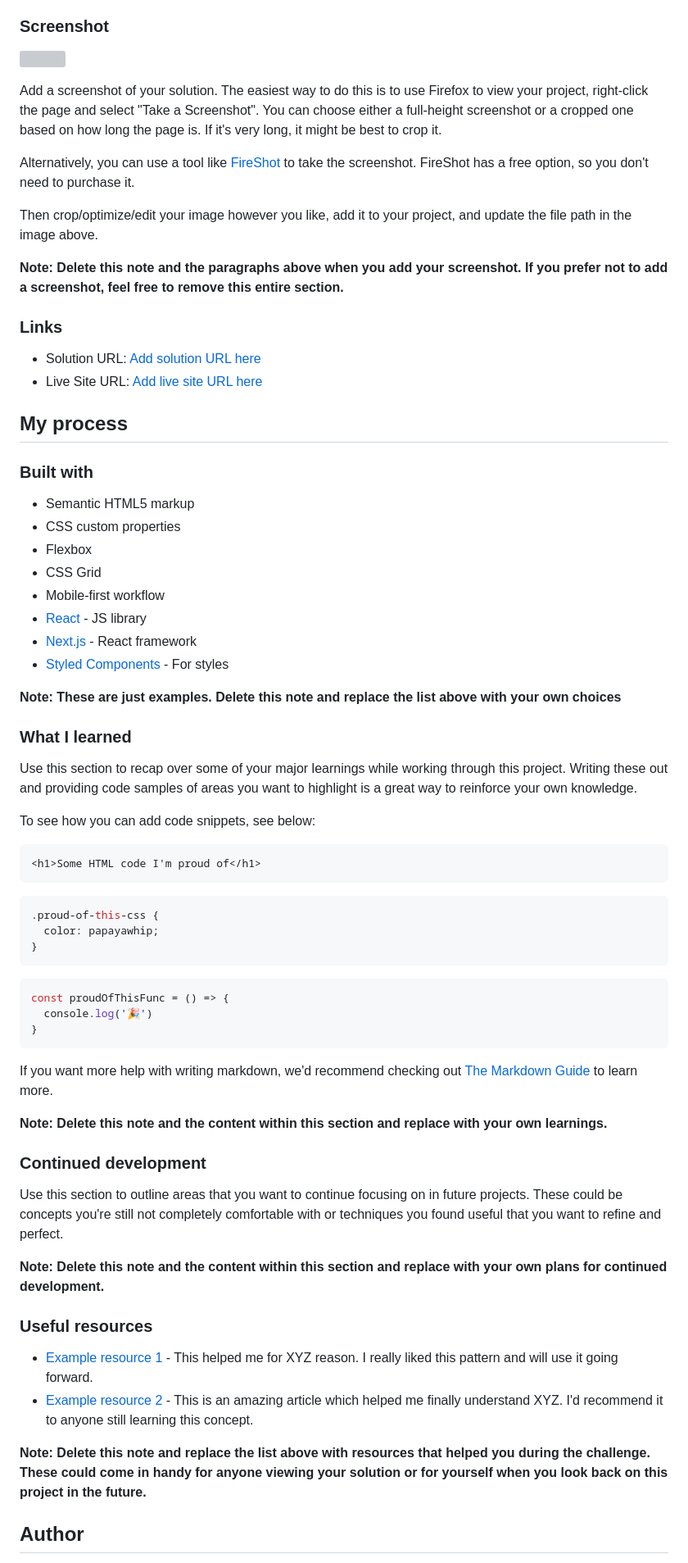
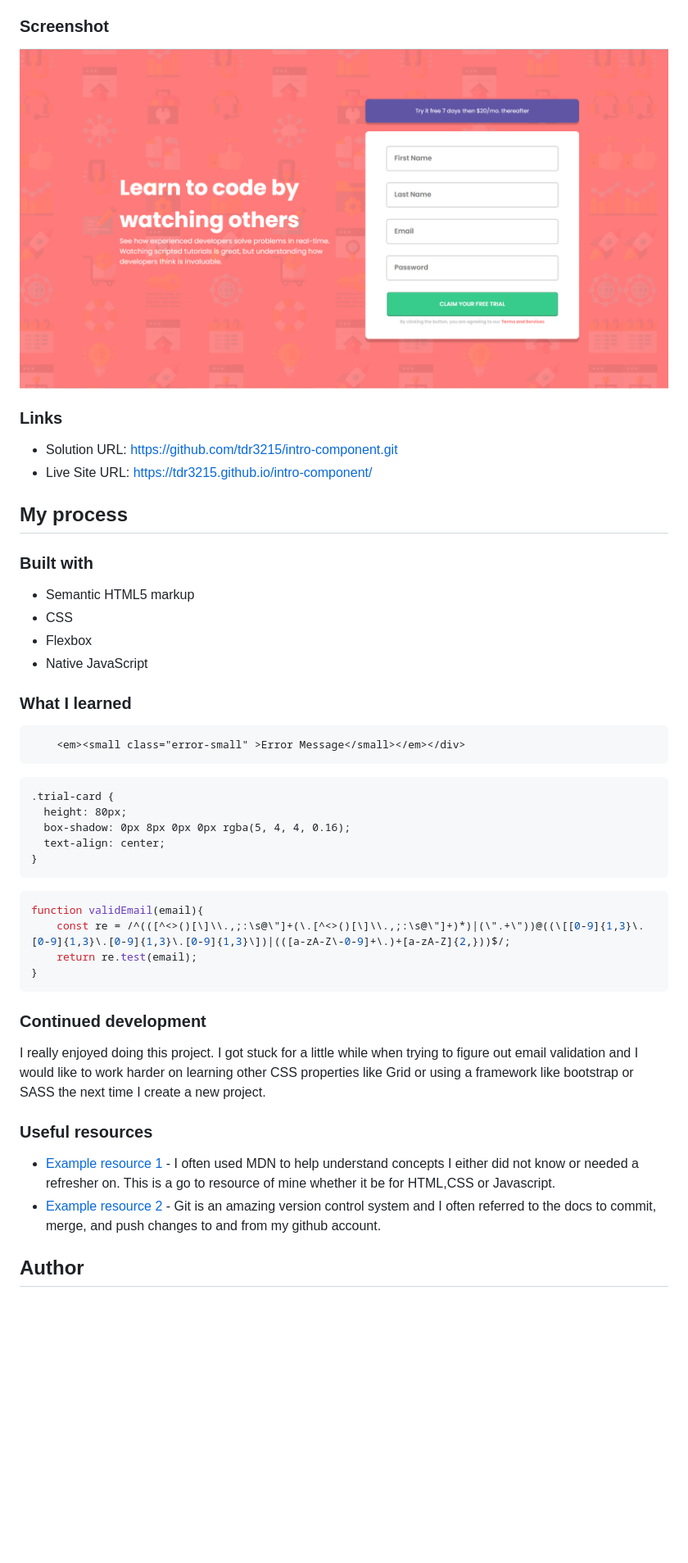
Before and after one commit to tdr3215/intro-component, a Markdown page: README-template.md, the part around the change printed below. Shown: that part at 82% size. GitHub-like rendering; pictures changed too: images/intro-screenshot.png (added); blank space fills up the shorter version; grey boxes are pictures that could not be loaded.

Commit message:
adding a custom read-me file and screenshot of the project

````diff
--- a/README-template.md
+++ b/README-template.md
@@ -32,72 +30,52 @@ Users should be able to:
 
 ### Screenshot
 
-![](./screenshot.jpg)
-
-Add a screenshot of your solution. The easiest way to do this is to use Firefox to view your project, right-click the page and select "Take a Screenshot". You can choose either a full-height screenshot or a cropped one based on how long the page is. If it's very long, it might be best to crop it.
-
-Alternatively, you can use a tool like [FireShot](https://getfireshot.com/) to take the screenshot. FireShot has a free option, so you don't need to purchase it.
-
-Then crop/optimize/edit your image however you like, add it to your project, and update the file path in the image above.
-
-**Note: Delete this note and the paragraphs above when you add your screenshot. If you prefer not to add a screenshot, feel free to remove this entire section.**
+![](/images/intro-screenshot.png)
 
 ### Links
 
-- Solution URL: [Add solution URL here](https://your-solution-url.com)
-- Live Site URL: [Add live site URL here](https://your-live-site-url.com)
+- Solution URL: https://github.com/tdr3215/intro-component.git
+- Live Site URL: https://tdr3215.github.io/intro-component/
 
 ## My process
 
 ### Built with
 
 - Semantic HTML5 markup
-- CSS custom properties
+- CSS
 - Flexbox
-- CSS Grid
-- Mobile-first workflow
-- [React](https://reactjs.org/) - JS library
-- [Next.js](https://nextjs.org/) - React framework
-- [Styled Components](https://styled-components.com/) - For styles
+- Native JavaScript
 
-**Note: These are just examples. Delete this note and replace the list above with your own choices**
 
 ### What I learned
 
-Use this section to recap over some of your major learnings while working through this project. Writing these out and providing code samples of areas you want to highlight is a great way to reinforce your own knowledge.
-
-To see how you can add code snippets, see below:
-
-```html
-<h1>Some HTML code I'm proud of</h1>
+```html -- learning the small element
+    <em><small class="error-small" >Error Message</small></em></div>
 ```
-```css
-.proud-of-this-css {
-  color: papayawhip;
+```css--learning box-shadows
+.trial-card {
+  height: 80px;
+  box-shadow: 0px 8px 0px 0px rgba(5, 4, 4, 0.16);
+  text-align: center;
 }
 ```
-```js
-const proudOfThisFunc = () => {
-  console.log('🎉')
+```js -- learning email validation function
+function validEmail(email){
+    const re = /^(([^<>()[\]\\.,;:\s@\"]+(\.[^<>()[\]\\.,;:\s@\"]+)*)|(\".+\"))@((\[[0-9]{1,3}\.[0-9]{1,3}\.[0-9]{1,3}\.[0-9]{1,3}\])|(([a-zA-Z\-0-9]+\.)+[a-zA-Z]{2,}))$/;
+    return re.test(email);
 }
 ```
 
-If you want more help with writing markdown, we'd recommend checking out [The Markdown Guide](https://www.markdownguide.org/) to learn more.
-
-**Note: Delete this note and the content within this section and replace with your own learnings.**
-
 ### Continued development
 
-Use this section to outline areas that you want to continue focusing on in future projects. These could be concepts you're still not completely comfortable with or techniques you found useful that you want to refine and perfect.
+I really enjoyed doing this project. I got stuck for a little while when trying to figure out email validation and I would like to work harder on learning other CSS properties like Grid or using a framework like bootstrap or SASS the next time I create a new project.
 
-**Note: Delete this note and the content within this section and replace with your own plans for continued development.**
 
 ### Useful resources
 
-- [Example resource 1](https://www.example.com) - This helped me for XYZ reason. I really liked this pattern and will use it going forward.
-- [Example resource 2](https://www.example.com) - This is an amazing article which helped me finally understand XYZ. I'd recommend it to anyone still learning this concept.
+- [Example resource 1](https://developer.mozilla.org/en-US/docs/Web/CSS) - I often used MDN to help understand concepts I either did not know or needed a refresher on. This is a go to resource of mine whether it be for HTML,CSS or Javascript.
+- [Example resource 2](http://git-scm.com/docs) - Git is an amazing version control system and I often referred to the docs to commit, merge, and push changes to and from my github account.
 
-**Note: Delete this note and replace the list above with resources that helped you during the challenge. These could come in handy for anyone viewing your solution or for yourself when you look back on this project in the future.**
 
 ## Author
 
````
Also changed, not shown: other parts of README-template.md (+3 -13 lines).
